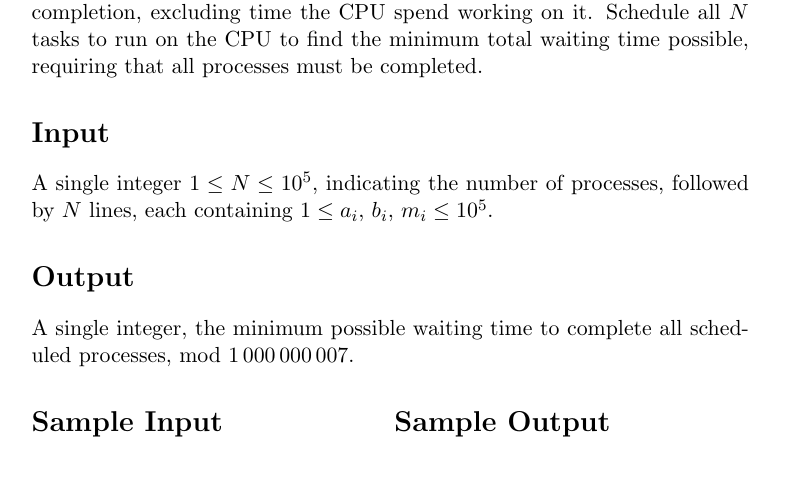
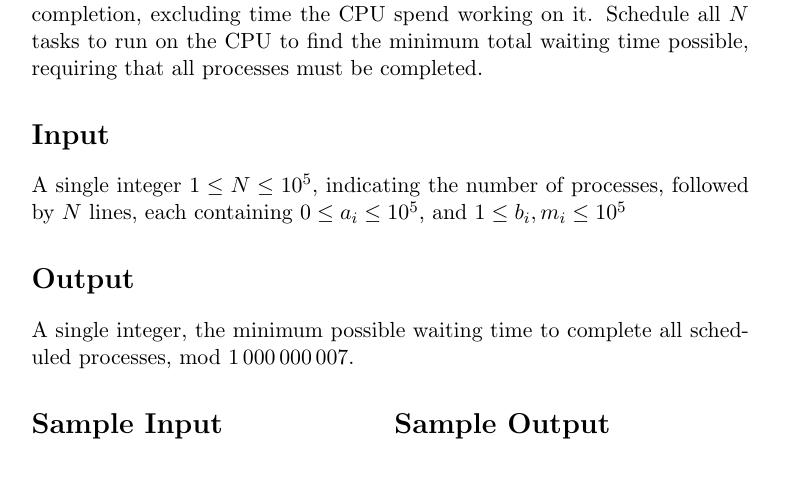
Before and after one commit to Anonymoose725/comp321-kattis-problem, a LaTeX document (problem_statement/problem.en.tex): part of the page, cut so that both start at the same text. Compiled offline with pdfLaTeX.

Commit message:
fixed problem constraints and removed modulo due to unneededness

```diff
--- a/problem_statement/problem.en.tex
+++ b/problem_statement/problem.en.tex
@@ -56,7 +56,7 @@ waiting time possible, requiring that all processes must be completed.
 \section*{Input}
 
 A single integer $1 \leq N \leq 10^5$, indicating the number of processes, followed by $N$
-lines, each containing $1 \leq a_i$, $b_i$, $m_i \leq 10^5$.
+lines, each containing $0 \leq a_i \leq 10^5$, and $1 \leq b_i, m_i \leq 10^5$
 
 \section*{Output}
 
```
Also changed, not shown: problem_statement/problem.en.pdf.
